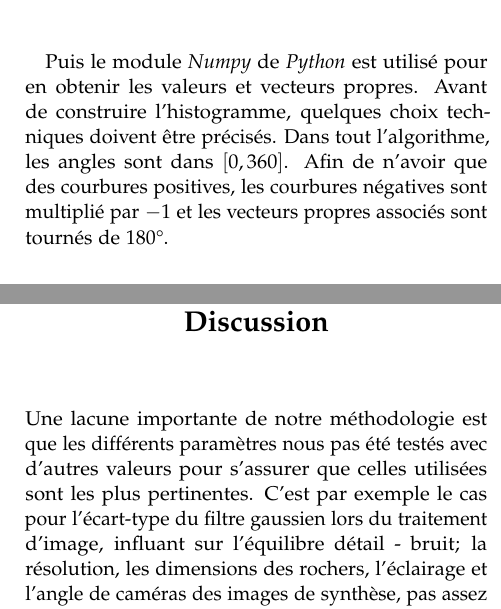
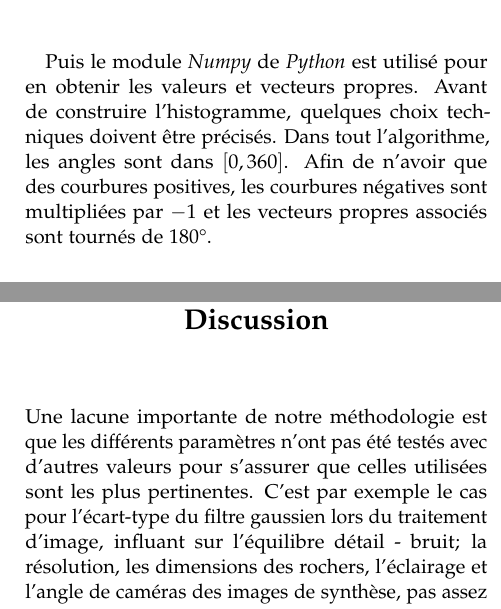
Before and after one commit to SushiOfDestiny/Data_Sophia_Aquatic_SIFT, a LaTeX document (rapport/template.tex): two parts of the columns of pages 4 and 7 of 9, joined at a grey line, cut so that both start at the same text. Compiled offline with pdfLaTeX.

Commit message:
Rapport : minor fixes

```diff
--- a/rapport/template.tex
+++ b/rapport/template.tex
@@ -305,7 +305,7 @@ Puis le module \textit{Numpy} de \textit{Python} est utilisé pour en obtenir le
 propres.
 Avant de construire l'histogramme, quelques choix techniques doivent être précisés.
 Dans tout l'algorithme, les angles sont dans $[0, 360]$. Afin de n'avoir que des
-courbures positives, les courbures négatives sont multiplié par $-1$
+courbures positives, les courbures négatives sont multipliées par $-1$
 et les vecteurs propres associés sont tournés de $180$°.
 
 Le voisinage autour d'un pixel est ensuite construit. En appelant $\theta$
@@ -515,7 +515,7 @@ Mais évidemment, l'algorithme \textit{HM} n'a pas les résultats attendus.
 \section{Discussion}
 
 Une lacune importante de notre méthodologie est que les différents paramètres
-nous pas été testés avec d'autres valeurs pour s'assurer que celles
+n'ont pas été testés avec d'autres valeurs pour s'assurer que celles
 utilisées sont les plus pertinentes.
 C'est par exemple le cas pour l'écart-type du filtre gaussien
 lors du traitement d'image, influant sur l'équilibre détail - bruit;
```
Also changed, not shown: rapport/template.tex (4 more changed lines).
